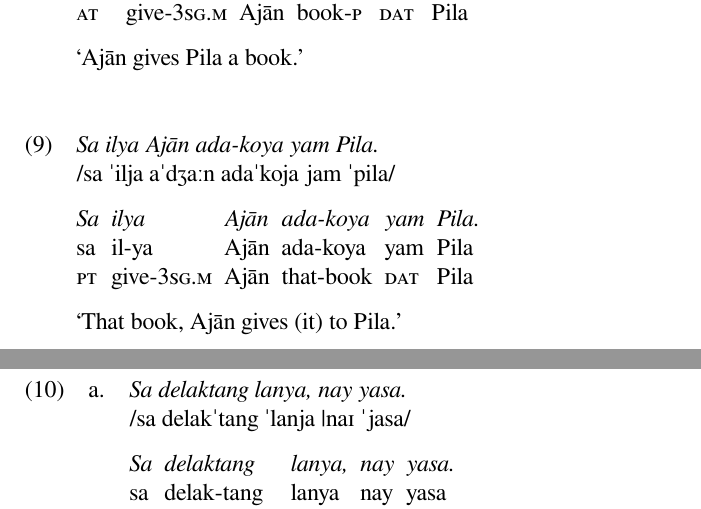
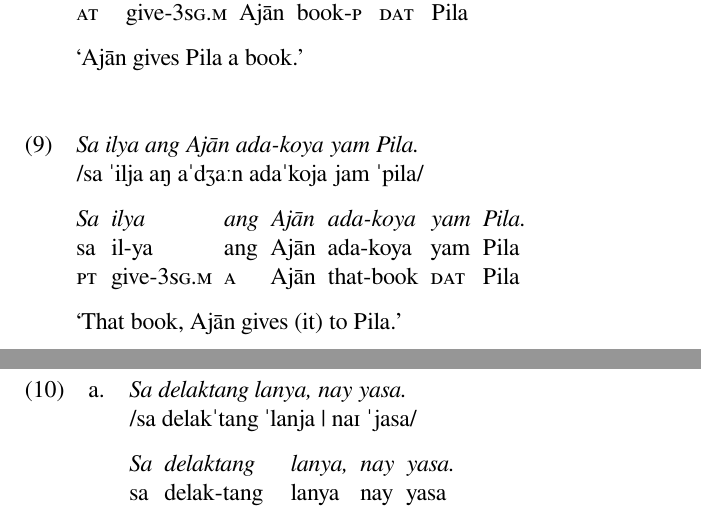
Before and after one commit to carbeck/ayerigrammar, a LaTeX document (misc/variations.tex): two parts of pages 3 and 4 of 55, joined at a grey line, cut so that both start at the same text. The pictures show the PDF file misc/variations.pdf that the author committed with the source.

Commit message:
Small corrections

```diff
--- a/misc/variations.tex
+++ b/misc/variations.tex
@@ -307,19 +307,19 @@
 \endgl\xe
 
 \ex\begingl
-\glpreamble \textit{Sa ilya Ajān ada-koya yam Pila.}\\
-	/sa ˈilja aˈdʒaːn adaˈkoja jam ˈpila/ //
-
-\gla Sa ilya Ajān ada-koya yam Pila. //
-\glb sa il-ya Ajān ada-koya yam Pila //
-\glc \PatT{} give-\TsgM{} Ajān that-book \Dat{} Pila //
+\glpreamble \textit{Sa ilya ang Ajān ada-koya yam Pila.}\\
+	/sa ˈilja aŋ aˈdʒaːn adaˈkoja jam ˈpila/ //
+
+\gla Sa ilya ang Ajān ada-koya yam Pila. //
+\glb sa il-ya ang Ajān ada-koya yam Pila //
+\glc \PatT{} give-\TsgM{} \Aarg{} Ajān that-book \Dat{} Pila //
 \glft `That book, Ajān gives (it) to Pila.' //
 \endgl\xe
 
 \pex
 \a\begingl
 \glpreamble \textit{Sa delaktang lanya, nay yasa.} \\
-	/sa delakˈtang ˈlanja |naɪ ˈjasa/ //
+	/sa delakˈtang ˈlanja | naɪ ˈjasa/ //
 
 \gla Sa delaktang lanya, nay yasa. //
 \glb sa delak-tang lanya nay yasa //
```
Also changed, not shown: misc/variations.pdf.
